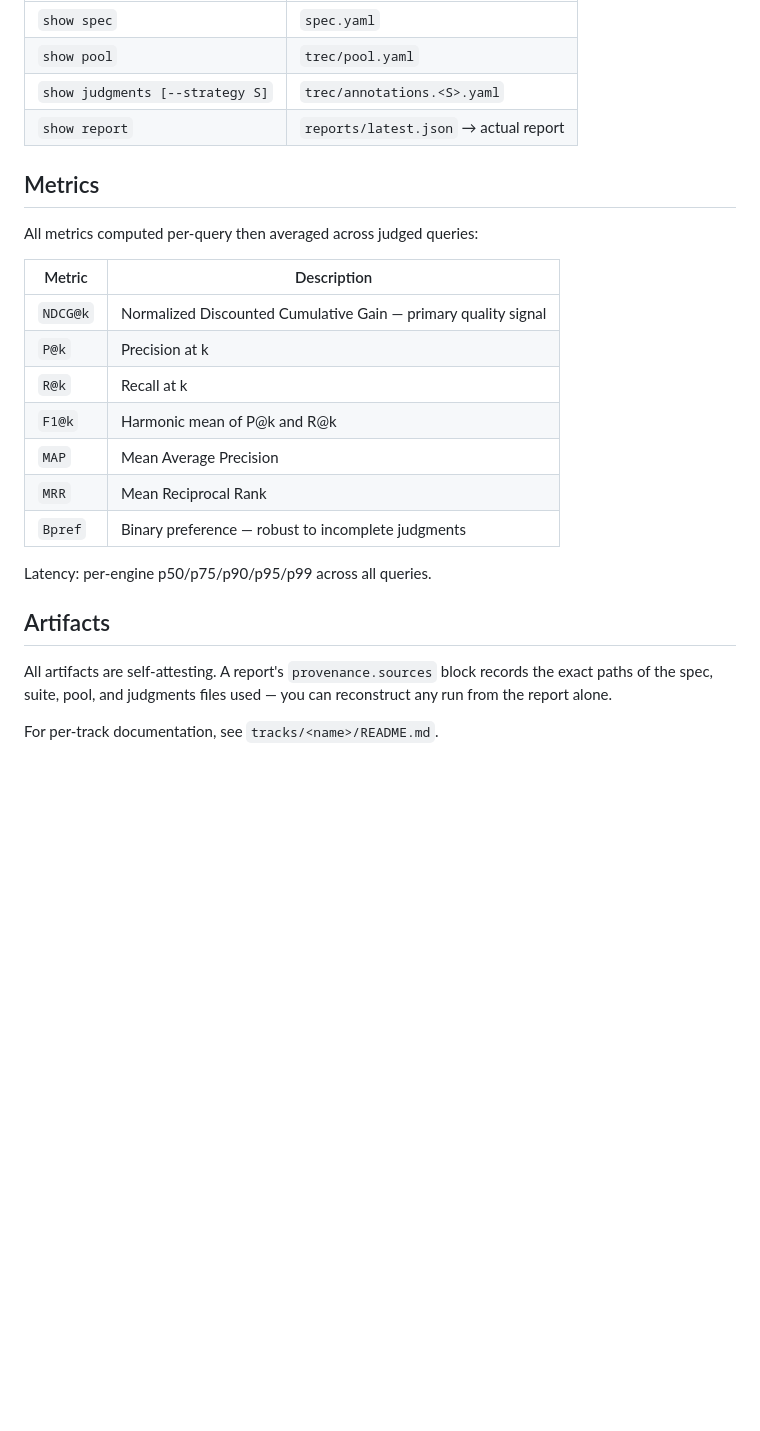
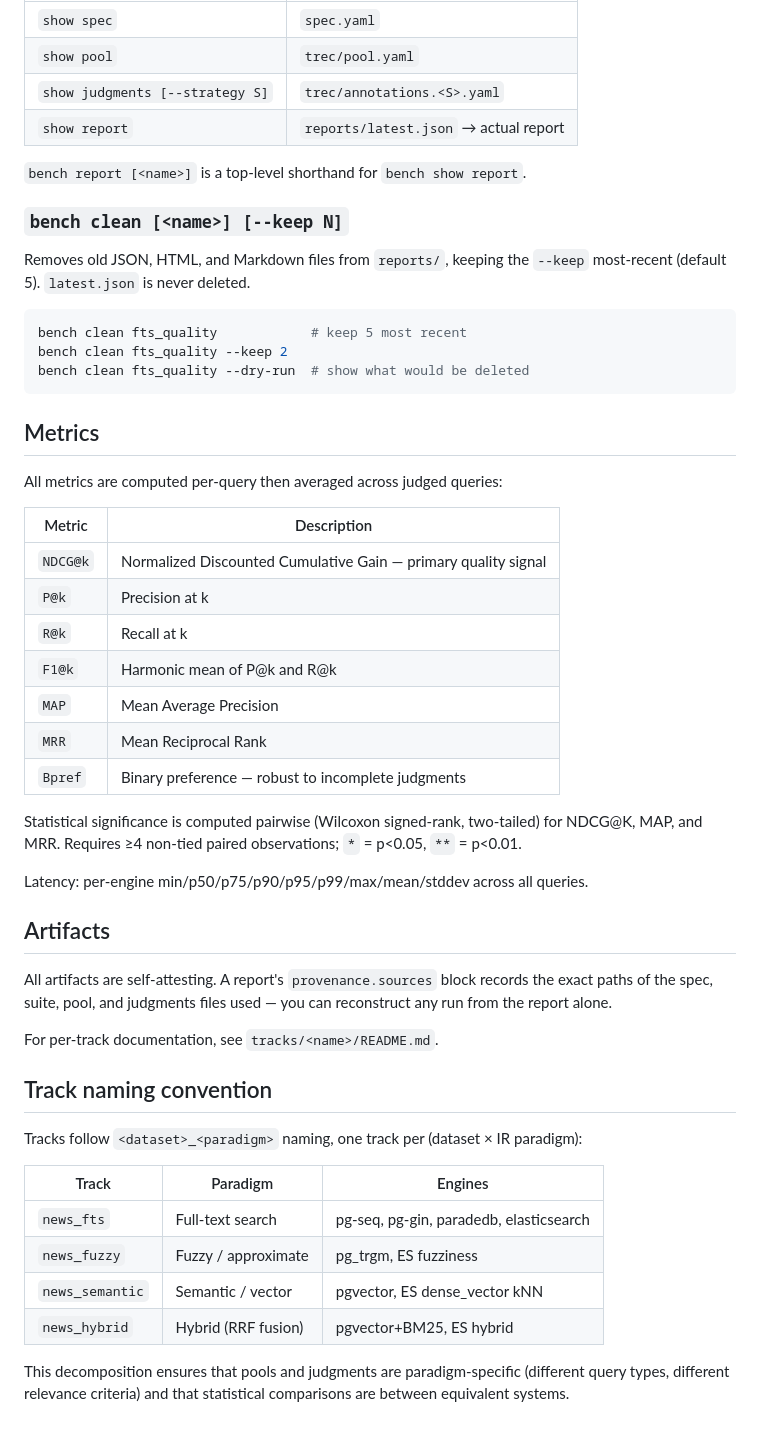
Before and after one commit to DjordjeVuckovic/news-hunter, a Markdown page: docs/bench.md, the part around one of its changes. GitHub-like rendering; blank space fills up the shorter version.

````diff
--- a/docs/bench.md
+++ b/docs/bench.md
@@ -104,9 +145,21 @@ Pretty-prints a one-page summary of any artifact:
 | `show judgments [--strategy S]` | `trec/annotations.<S>.yaml` |
 | `show report` | `reports/latest.json` → actual report |
 
+`bench report [<name>]` is a top-level shorthand for `bench show report`.
+
+### `bench clean [<name>] [--keep N]`
+
+Removes old JSON, HTML, and Markdown files from `reports/`, keeping the `--keep` most-recent (default 5). `latest.json` is never deleted.
+
+```bash
+bench clean fts_quality            # keep 5 most recent
+bench clean fts_quality --keep 2
+bench clean fts_quality --dry-run  # show what would be deleted
+```
+
 ## Metrics
 
-All metrics computed per-query then averaged across judged queries:
+All metrics are computed per-query then averaged across judged queries:
 
 | Metric   | Description                                                    |
 |----------|----------------------------------------------------------------|
@@ -118,10 +171,25 @@ All metrics computed per-query then averaged across judged queries:
 | `MRR`    | Mean Reciprocal Rank                                           |
 | `Bpref`  | Binary preference — robust to incomplete judgments             |
 
-Latency: per-engine p50/p75/p90/p95/p99 across all queries.
+Statistical significance is computed pairwise (Wilcoxon signed-rank, two-tailed) for NDCG@K, MAP, and MRR. Requires ≥4 non-tied paired observations; `*` = p<0.05, `**` = p<0.01.
+
+Latency: per-engine min/p50/p75/p90/p95/p99/max/mean/stddev across all queries.
 
 ## Artifacts
 
 All artifacts are self-attesting. A report's `provenance.sources` block records the exact paths of the spec, suite, pool, and judgments files used — you can reconstruct any run from the report alone.
 
 For per-track documentation, see `tracks/<name>/README.md`.
+
+## Track naming convention
+
+Tracks follow `<dataset>_<paradigm>` naming, one track per (dataset × IR paradigm):
+
+| Track           | Paradigm            | Engines                                 |
+|-----------------|---------------------|-----------------------------------------|
+| `news_fts`      | Full-text search    | pg-seq, pg-gin, paradedb, elasticsearch |
+| `news_fuzzy`    | Fuzzy / approximate | pg_trgm, ES fuzziness                   |
+| `news_semantic` | Semantic / vector   | pgvector, ES dense_vector kNN           |
+| `news_hybrid`   | Hybrid (RRF fusion) | pgvector+BM25, ES hybrid                |
+
+This decomposition ensures that pools and judgments are paradigm-specific (different query types, different relevance criteria) and that statistical comparisons are between equivalent systems.
````
Also changed, not shown: other parts of docs/bench.md (+71 -30 lines).
